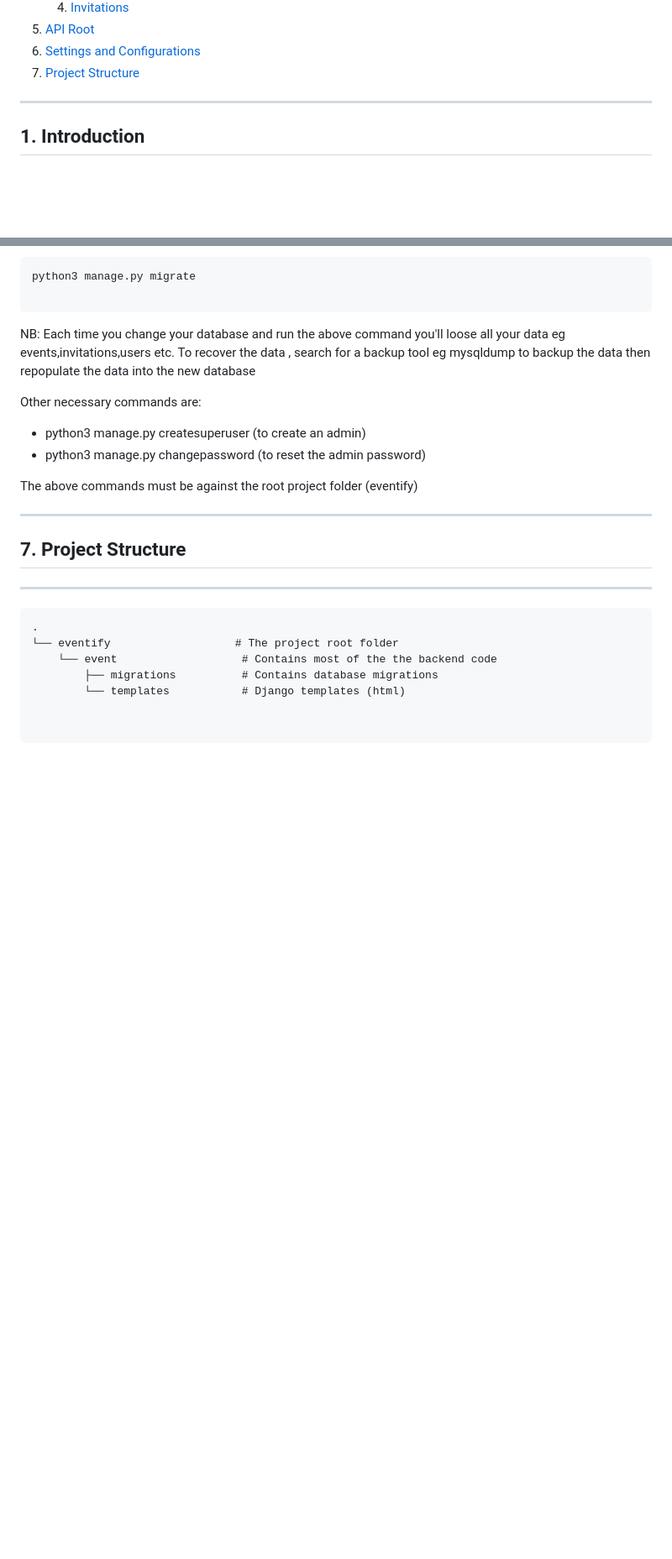
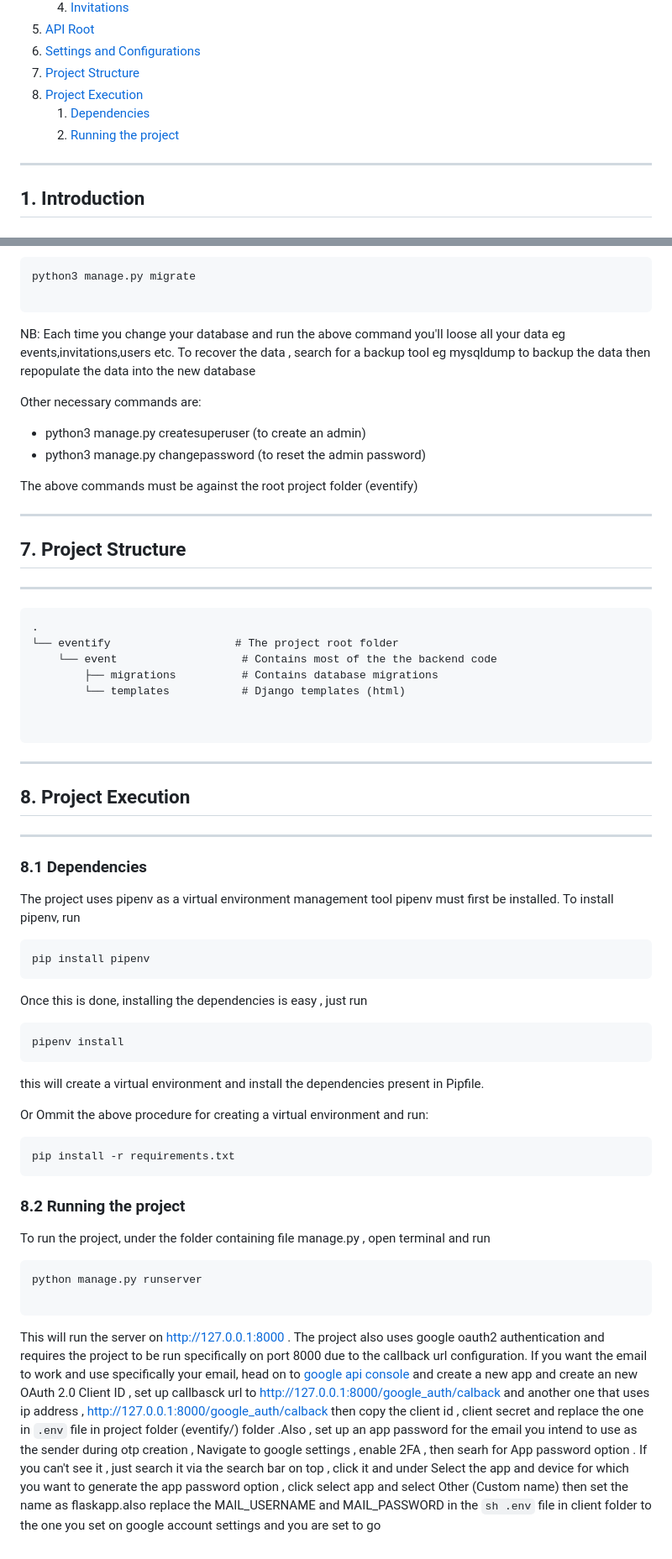
Before and after one commit to akankshakala1/eventify, a Markdown page: README.md, 2 parts joined by grey strips. Shown: that part at 84% size. GitHub-like rendering; blank space fills up the shorter version.

````diff
--- a/README.md
+++ b/README.md
@@ -21,6 +21,9 @@
 5. [API Root](#5-api-root)
 6. [Settings and Configurations](#6-settings-and-configurations)
 7. [Project Structure](#7-project-structure)
+8. [Project Execution](#8-project-execution)
+   1. [Dependencies](#81-dependencies)
+   2. [Running the project](#82-running-the-project)
 
 ---
 
@@ -406,3 +409,43 @@ The above commands must be against the root project folder (eventify)
 
 
 ```
+
+---
+
+## 8. Project Execution
+
+---
+
+### 8.1 Dependencies
+
+The project uses pipenv as a virtual environment management tool
+pipenv must first be installed. To install pipenv, run
+
+```bash
+pip install pipenv
+```
+
+Once this is done, installing the dependencies is easy , just run
+
+```bash
+pipenv install
+```
+
+this will create a virtual environment and install the dependencies present in Pipfile.
+
+Or Ommit the above procedure for creating a virtual environment and run:
+
+```bash
+pip install -r requirements.txt
+```
+
+### 8.2 Running the project
+
+To run the project, under the folder containing file manage.py , open terminal and run
+
+```bash
+python manage.py runserver
+
+```
+
+This will run the server on http://127.0.0.1:8000 . The project also uses google oauth2 authentication and requires the project to be run specifically on port 8000 due to the callback url configuration. If you want the email to work and use specifically your email, head on to [google api console](https://console.cloud.google.com/apis/credentials) and create a new app and create an new OAuth 2.0 Client ID , set up callbasck url to http://127.0.0.1:8000/google_auth/calback and another one that uses ip address , http://127.0.0.1:8000/google_auth/calback then copy the client id , client secret and replace the one in `.env` file in project folder (eventify/) folder .Also , set up an app password for the email you intend to use as the sender during otp creation , Navigate to google settings , enable 2FA , then searh for App password option . If you can't see it , just search it via the search bar on top , click it and under Select the app and device for which you want to generate the app password option , click select app and select Other (Custom name) then set the name as flaskapp.also replace the MAIL_USERNAME and MAIL_PASSWORD in the `sh .env` file in client folder to the one you set on google account settings and you are set to go
````
